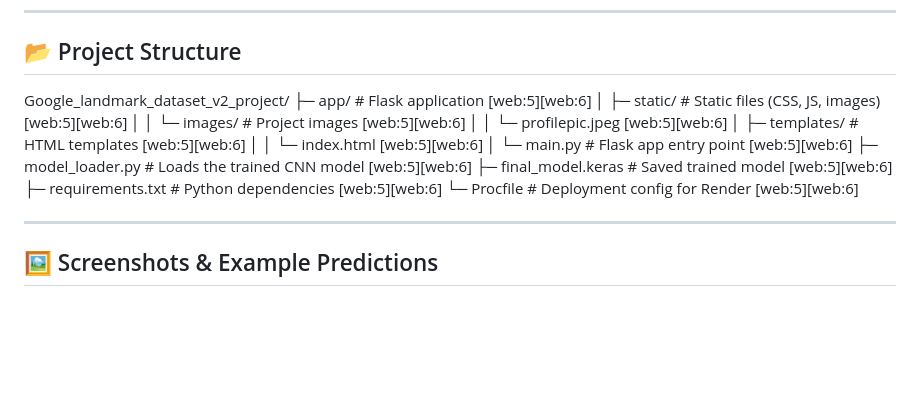
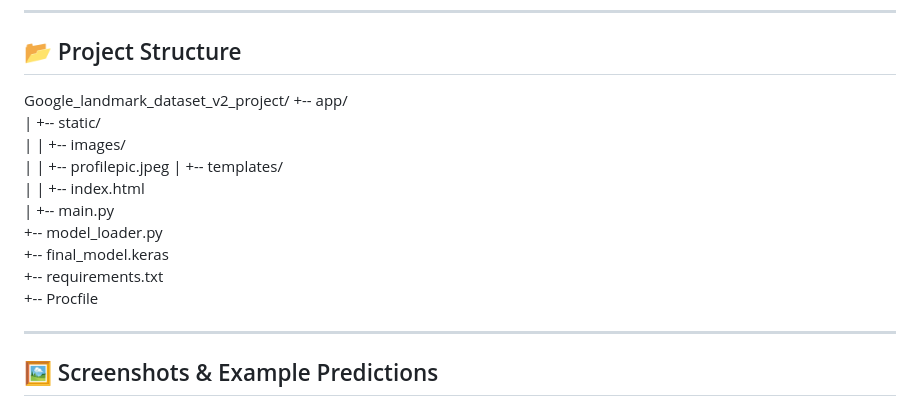
Before and after one commit to AgrawalAdarsh/Google_landmark_dataset_v2_project, a Markdown page: README.md, the part around the change. Rendered like a GitHub page; blank space fills up the shorter version.

```diff
--- a/README.md
+++ b/README.md
@@ -54,17 +54,17 @@ Users can interact with the model through a clean and simple **web interface**.
 
 ## 📂 Project Structure
 Google_landmark_dataset_v2_project/
-├─ app/                       # Flask application [web:5][web:6]
-│  ├─ static/                 # Static files (CSS, JS, images) [web:5][web:6]
-│  │  └─ images/              # Project images [web:5][web:6]
-│  │     └─ profilepic.jpeg   [web:5][web:6]
-│  ├─ templates/              # HTML templates [web:5][web:6]
-│  │  └─ index.html           [web:5][web:6]
-│  └─ main.py                 # Flask app entry point [web:5][web:6]
-├─ model_loader.py            # Loads the trained CNN model [web:5][web:6]
-├─ final_model.keras          # Saved trained model [web:5][web:6]
-├─ requirements.txt           # Python dependencies [web:5][web:6]
-└─ Procfile                   # Deployment config for Render [web:5][web:6]
++-- app/
+|   +-- static/
+|   |   +-- images/
+|   |       +-- profilepic.jpeg
+|   +-- templates/
+|   |   +-- index.html
+|   +-- main.py
++-- model_loader.py
++-- final_model.keras
++-- requirements.txt
++-- Procfile
 
 
 ---
```
